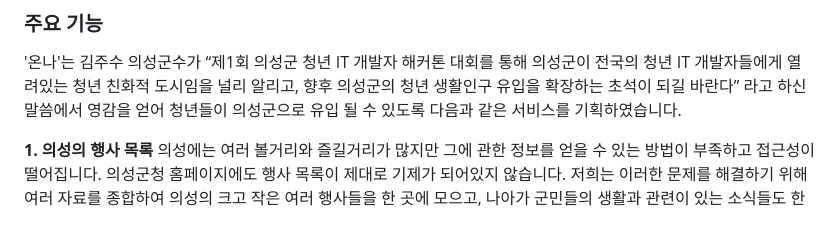
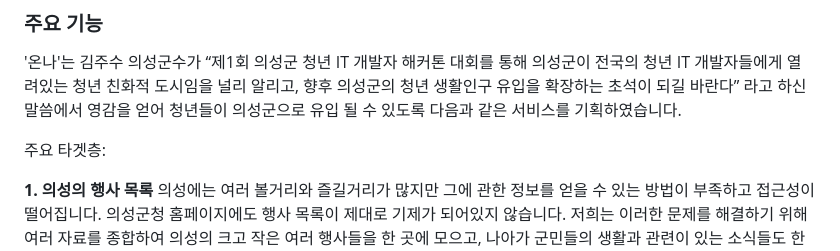
Before and after one commit to hackersground-kr/hg-uiseonggarlicham, a Markdown page: TOPIC.md, the part around the change. Drawn GitHub-style; blank space fills up the shorter version.

```diff
--- a/TOPIC.md
+++ b/TOPIC.md
@@ -19,6 +19,8 @@
 
 ### 주요 기능
 '온나'는 김주수 의성군수가 “제1회 의성군 청년 IT 개발자 해커톤 대회를 통해 의성군이 전국의 청년 IT 개발자들에게 열려있는 청년 친화적 도시임을 널리 알리고, 향후 의성군의 청년 생활인구 유입을 확장하는 초석이 되길 바란다” 라고 하신 말씀에서 영감을 얻어 청년들이 의성군으로 유입 될 수 있도록 다음과 같은 서비스를 기획하였습니다.
+
+주요 타겟층:
 
 **1. 의성의 행사 목록**
 의성에는 여러 볼거리와 즐길거리가 많지만 그에 관한 정보를 얻을 수 있는 방법이 부족하고 접근성이 떨어집니다.
```
